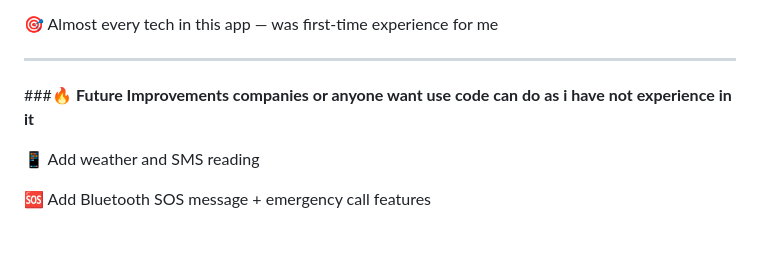
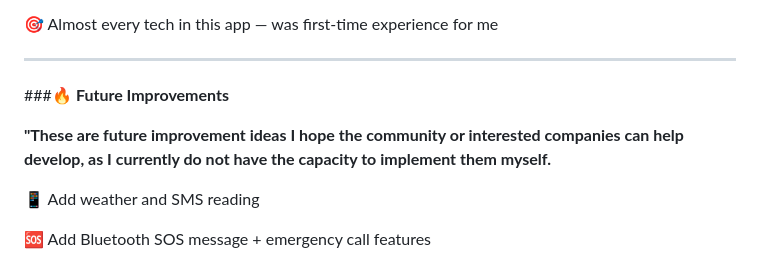
Before and after one commit to ayaelsaid/Echo_guide_vision, a Markdown page: README.md, the part around the change. Rendered like a GitHub page; blank space fills up the shorter version.

```diff
--- a/README.md
+++ b/README.md
@@ -187,7 +187,9 @@ test_speech_record_speak()
 🎯 Almost every tech in this app — was first-time experience for me
 
 ---------------------------------------------------------------------------------------------------------------------------
-###🔥 **Future Improvements companies or anyone want use code can do as i have not experience in it**
+###🔥 **Future Improvements**
+
+**"These are future improvement ideas I hope the community or interested companies can help develop, as I currently do not have the capacity to implement them myself.**
 
 📱 Add weather and SMS reading
 
```
